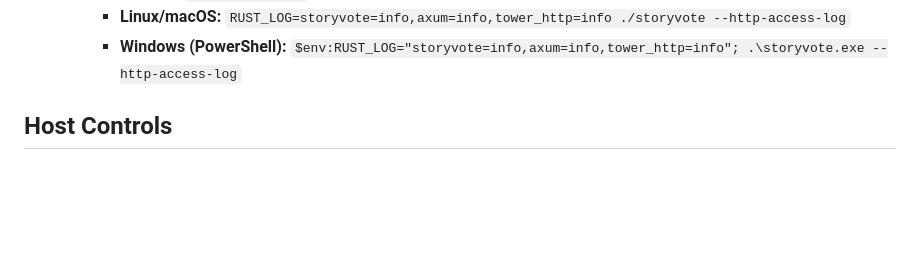
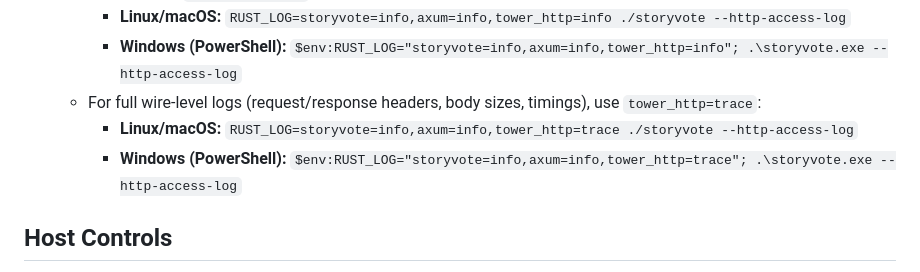
Before and after one commit to ahsodex/storyvote, a Markdown page: README.md, the part around the change. GitHub-like rendering; blank space fills up the shorter version.

Commit message:
Document tower_http=trace option for full wire-level HTTP logs

```diff
--- a/README.md
+++ b/README.md
@@ -40,6 +40,9 @@ Minimal, self-hosted agile story point estimation tool.
   - Logs are emitted via `tower_http=info`. The default `RUST_LOG` already includes this target, but if you set `RUST_LOG` yourself, add `tower_http=info` to see the request logs, e.g.:
     - **Linux/macOS:** `RUST_LOG=storyvote=info,axum=info,tower_http=info ./storyvote --http-access-log`
     - **Windows (PowerShell):** `$env:RUST_LOG="storyvote=info,axum=info,tower_http=info"; .\storyvote.exe --http-access-log`
+  - For full wire-level logs (request/response headers, body sizes, timings), use `tower_http=trace`:
+    - **Linux/macOS:** `RUST_LOG=storyvote=info,axum=info,tower_http=trace ./storyvote --http-access-log`
+    - **Windows (PowerShell):** `$env:RUST_LOG="storyvote=info,axum=info,tower_http=trace"; .\storyvote.exe --http-access-log`
 
 ## Host Controls
 - First participant to join becomes host.
```
